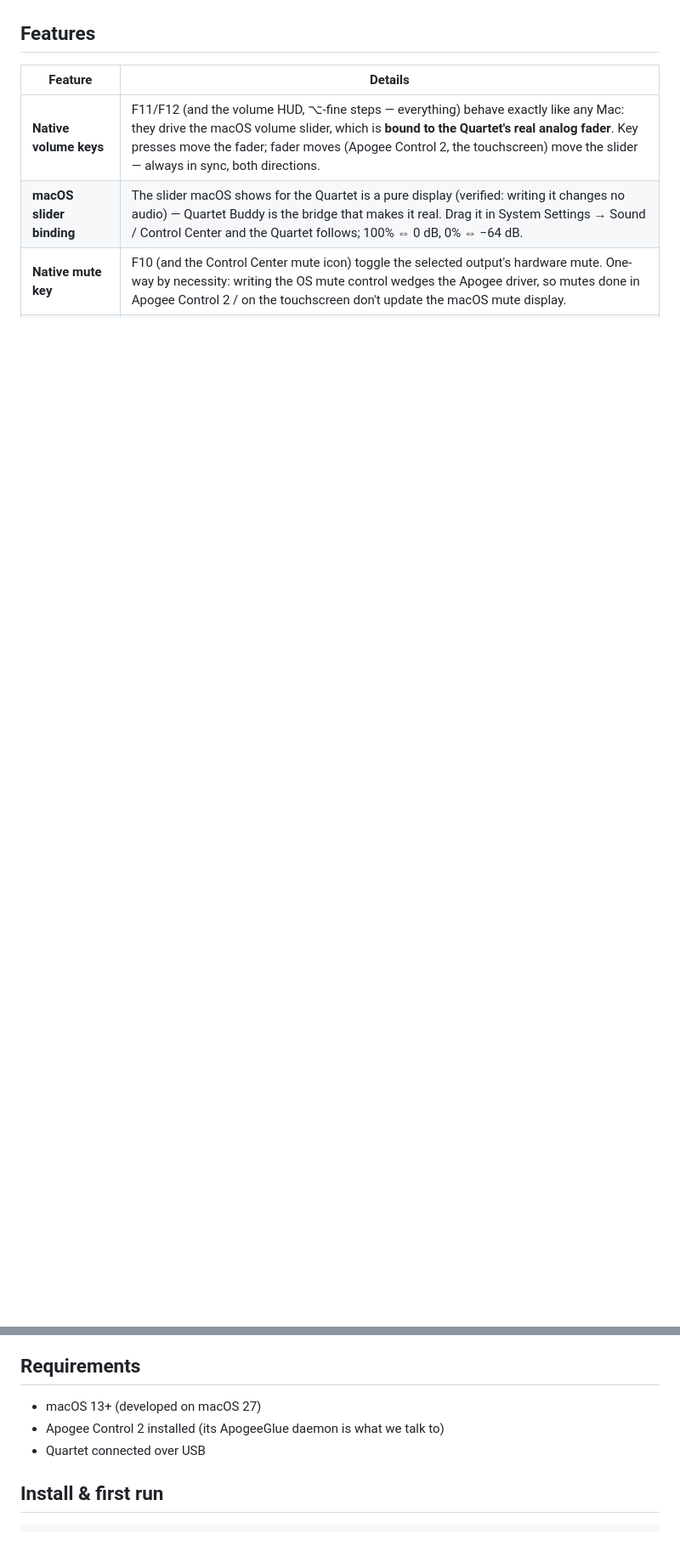
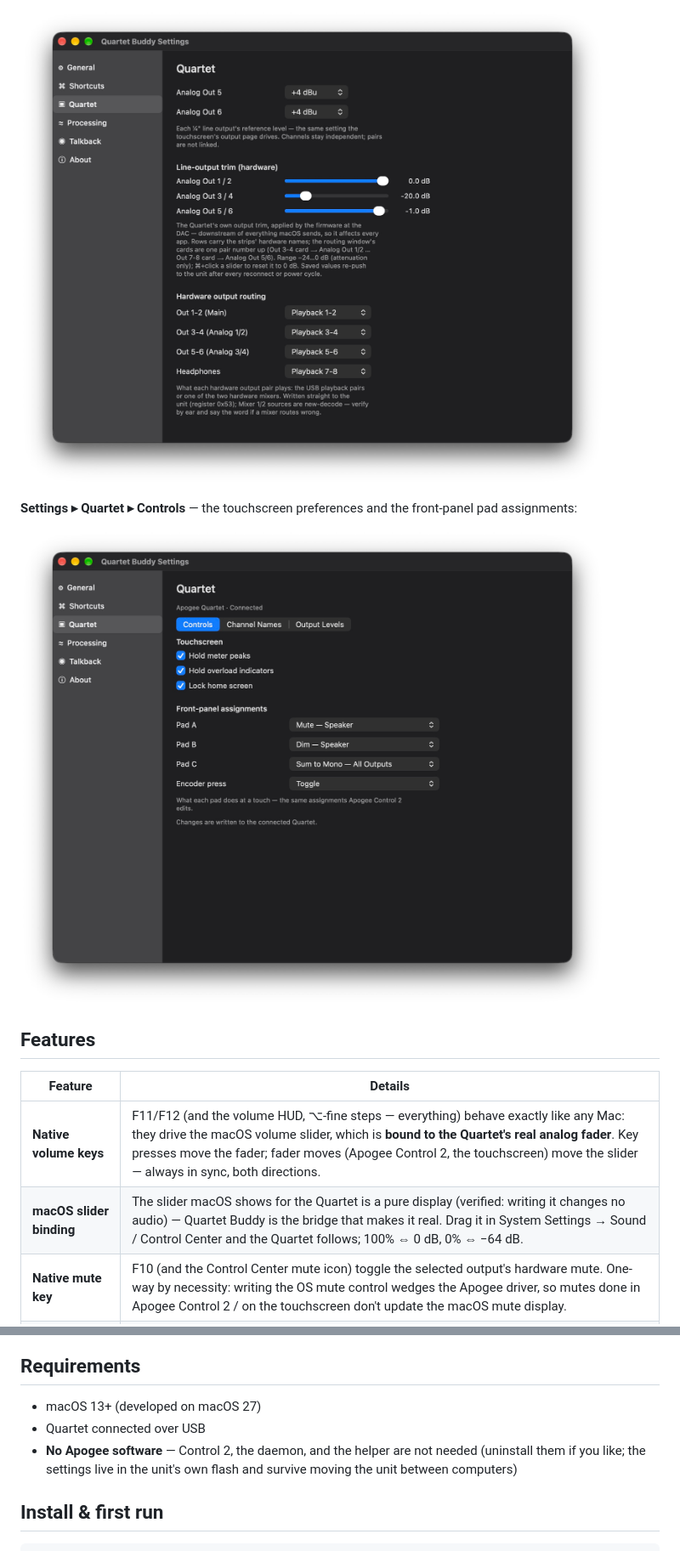
Before and after one commit to souf2222/quartet-buddy, a Markdown page: README.md, 2 parts joined by grey strips. Shown at 85% size. GitHub-like rendering; pictures changed too: docs/screenshots/settings-controls.jpg (added), docs/screenshots/settings-output-levels.jpg (added); blank space fills up the shorter version.

```diff
--- a/README.md
+++ b/README.md
@@ -26,3 +43,10 @@ toggles it.
+![Settings — Output Levels](docs/screenshots/settings-output-levels.jpg)
+
+**Settings ▸ Quartet ▸ Controls** — the touchscreen preferences and the
+front-panel pad assignments:
+
+![Settings — Controls](docs/screenshots/settings-controls.jpg)
+
 ## Features
 
 | Feature | Details |
@@ -56,8 +82,10 @@ no prompts.
 ## Requirements
 
 - macOS 13+ (developed on macOS 27)
-- Apogee Control 2 installed (its ApogeeGlue daemon is what we talk to)
 - Quartet connected over USB
+- **No Apogee software** — Control 2, the daemon, and the helper are not
+  needed (uninstall them if you like; the settings live in the unit's own
+  flash and survive moving the unit between computers)
 
 ## Install & first run
 
```
Also changed, not shown: other parts of README.md (+56 -13 lines), docs/screenshots/control-window.jpg (added), docs/screenshots/digital-inputs.jpg (added).
